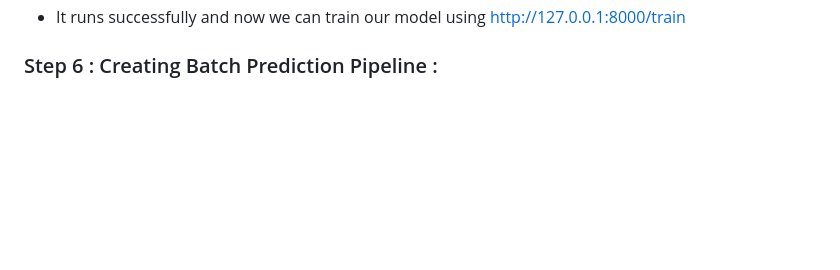
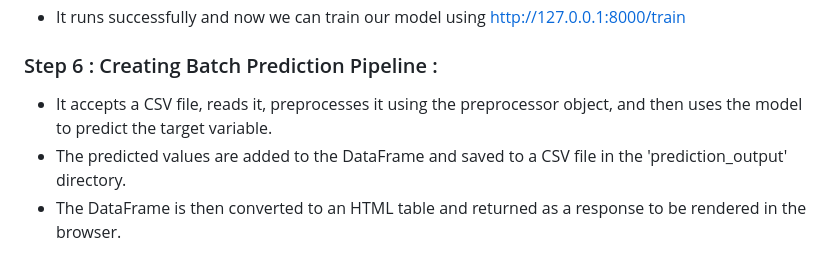
Before and after one commit to iam-ajeetsingh/networksecurity, a Markdown page: README.md, the part around the change. Drawn GitHub-style; blank space fills up the shorter version.

```diff
--- a/README.md
+++ b/README.md
@@ -91,3 +91,6 @@
 
 
 ### Step 6 : Creating Batch Prediction Pipeline :
+   - It accepts a CSV file, reads it, preprocesses it using the preprocessor object, and then uses the model to predict the target variable.
+   - The predicted values are added to the DataFrame and saved to a CSV file in the 'prediction_output' directory.
+   - The DataFrame is then converted to an HTML table and returned as a response to be rendered in the browser.
```
